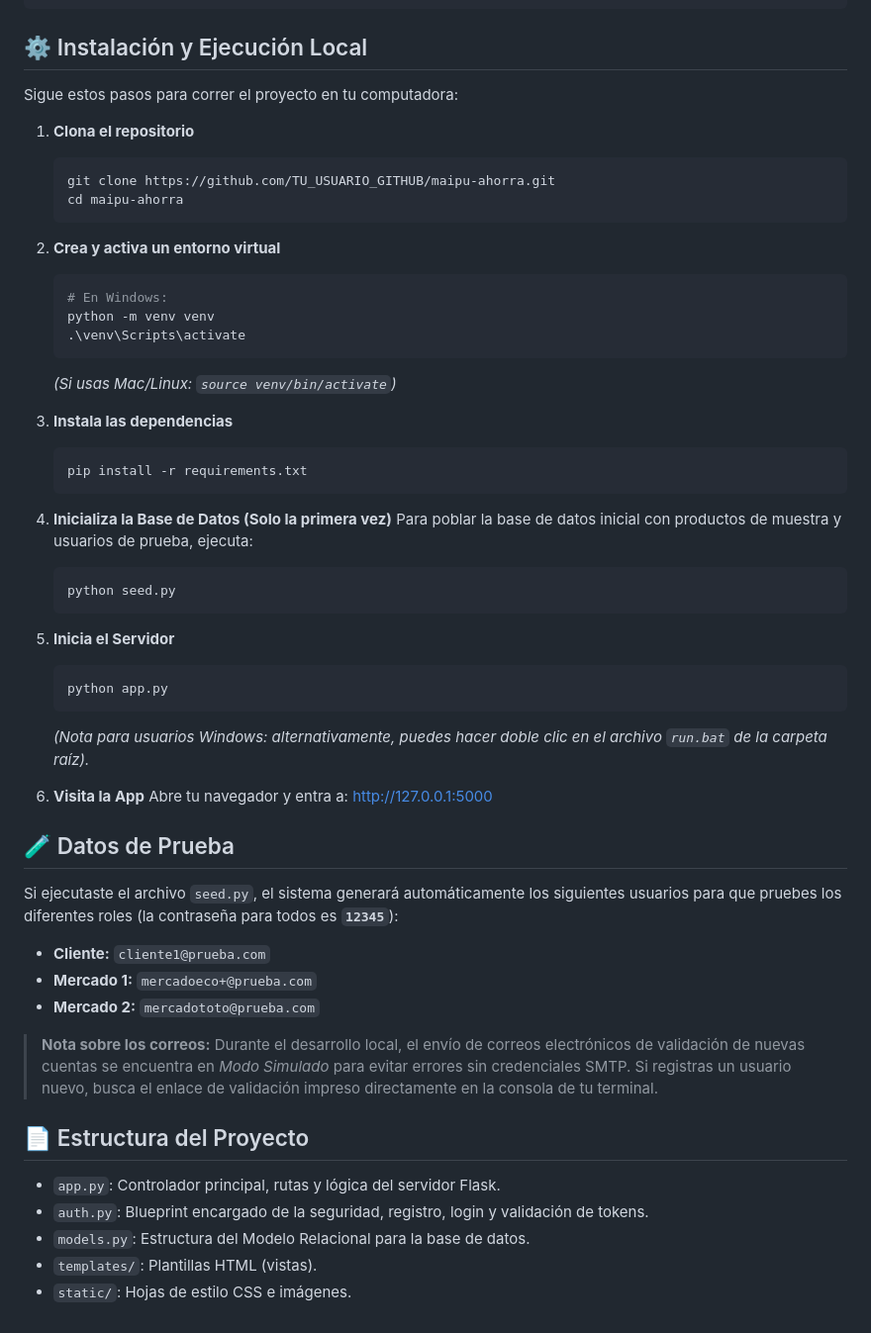
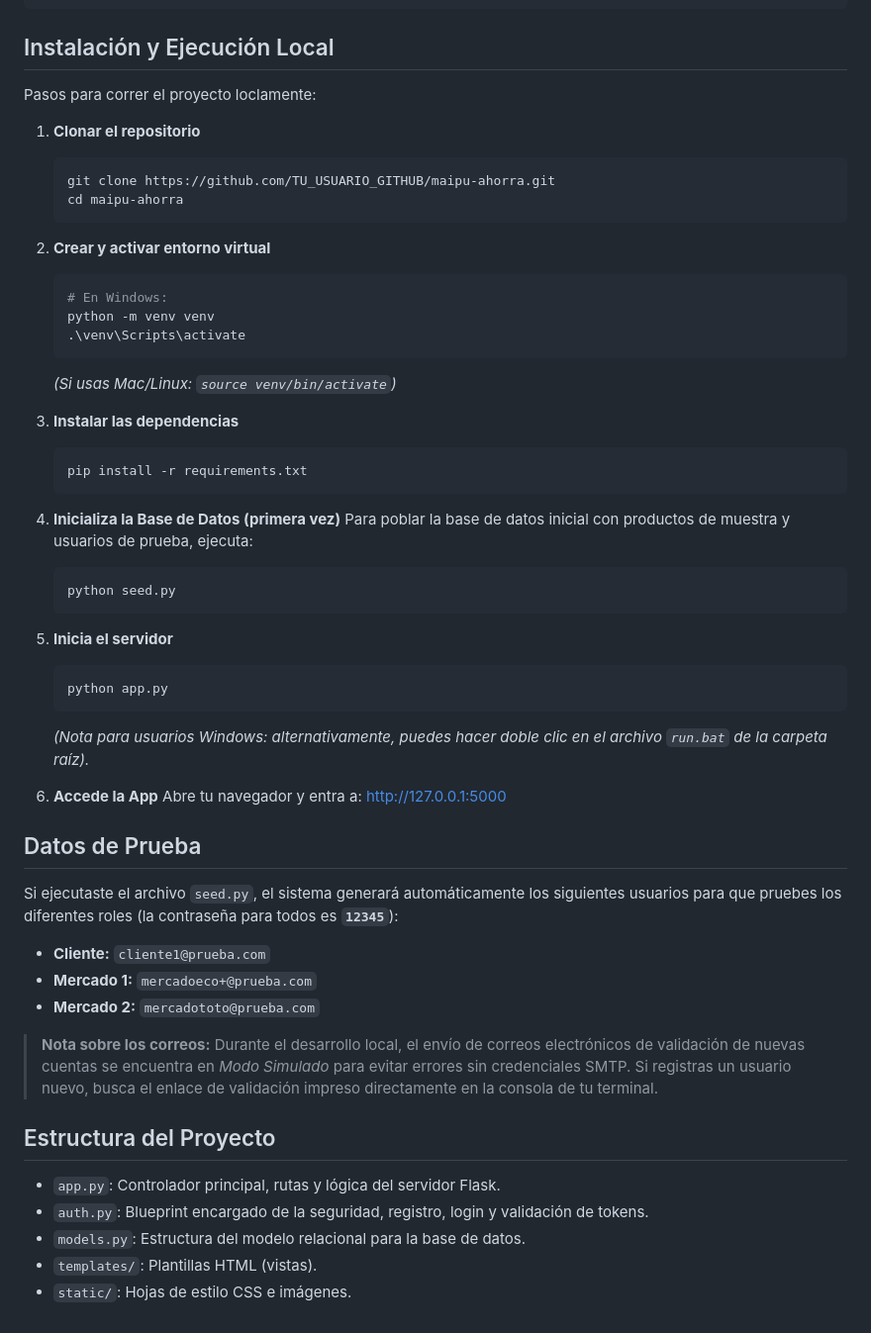
Before and after one commit to facugarcilazo/TFG_Garcilazo_JuanFacundo, a Markdown page: README.md, the part around one of its changes. Shown at 99% size. GitHub-like rendering.

````diff
--- a/README.md
+++ b/README.md
@@ -51,17 +51,17 @@ proyecto-final-seminario/
     └── ...
 ```
 
-## ⚙️ Instalación y Ejecución Local
+## Instalación y Ejecución Local
 
-Sigue estos pasos para correr el proyecto en tu computadora:
+Pasos para correr el proyecto loclamente:
 
-1. **Clona el repositorio**
+1. **Clonar el repositorio**
    ```bash
    git clone https://github.com/TU_USUARIO_GITHUB/maipu-ahorra.git
    cd maipu-ahorra
    ```
 
-2. **Crea y activa un entorno virtual**
+2. **Crear y activar entorno virtual**
    ```bash
    # En Windows:
    python -m venv venv
@@ -69,27 +69,27 @@ Sigue estos pasos para correr el proyecto en tu computadora:
    ```
    *(Si usas Mac/Linux: `source venv/bin/activate`)*
 
-3. **Instala las dependencias**
+3. **Instalar las dependencias**
    ```bash
    pip install -r requirements.txt
    ```
 
-4. **Inicializa la Base de Datos (Solo la primera vez)**
+4. **Inicializa la Base de Datos (primera vez)**
    Para poblar la base de datos inicial con productos de muestra y usuarios de prueba, ejecuta:
    ```bash
    python seed.py
    ```
 
-5. **Inicia el Servidor**
+5. **Inicia el servidor**
    ```bash
    python app.py
    ```
    *(Nota para usuarios Windows: alternativamente, puedes hacer doble clic en el archivo `run.bat` de la carpeta raíz).*
 
-6. **Visita la App**
+6. **Accede la App**
    Abre tu navegador y entra a: [http://127.0.0.1:5000](http://127.0.0.1:5000)
 
-## 🧪 Datos de Prueba
+##  Datos de Prueba
 
 Si ejecutaste el archivo `seed.py`, el sistema generará automáticamente los siguientes usuarios para que pruebes los diferentes roles (la contraseña para todos es **`12345`**):
 
@@ -99,9 +99,9 @@ Si ejecutaste el archivo `seed.py`, el sistema generará automáticamente los si
 
 > **Nota sobre los correos:** Durante el desarrollo local, el envío de correos electrónicos de validación de nuevas cuentas se encuentra en *Modo Simulado* para evitar errores sin credenciales SMTP. Si registras un usuario nuevo, busca el enlace de validación impreso directamente en la consola de tu terminal.
 
-## 📄 Estructura del Proyecto
+## Estructura del Proyecto
 - `app.py`: Controlador principal, rutas y lógica del servidor Flask.
 - `auth.py`: Blueprint encargado de la seguridad, registro, login y validación de tokens.
-- `models.py`: Estructura del Modelo Relacional para la base de datos.
+- `models.py`: Estructura del modelo relacional para la base de datos.
 - `templates/`: Plantillas HTML (vistas).
 - `static/`: Hojas de estilo CSS e imágenes.
````
Also changed, not shown: other parts of README.md (+7 -7 lines).
